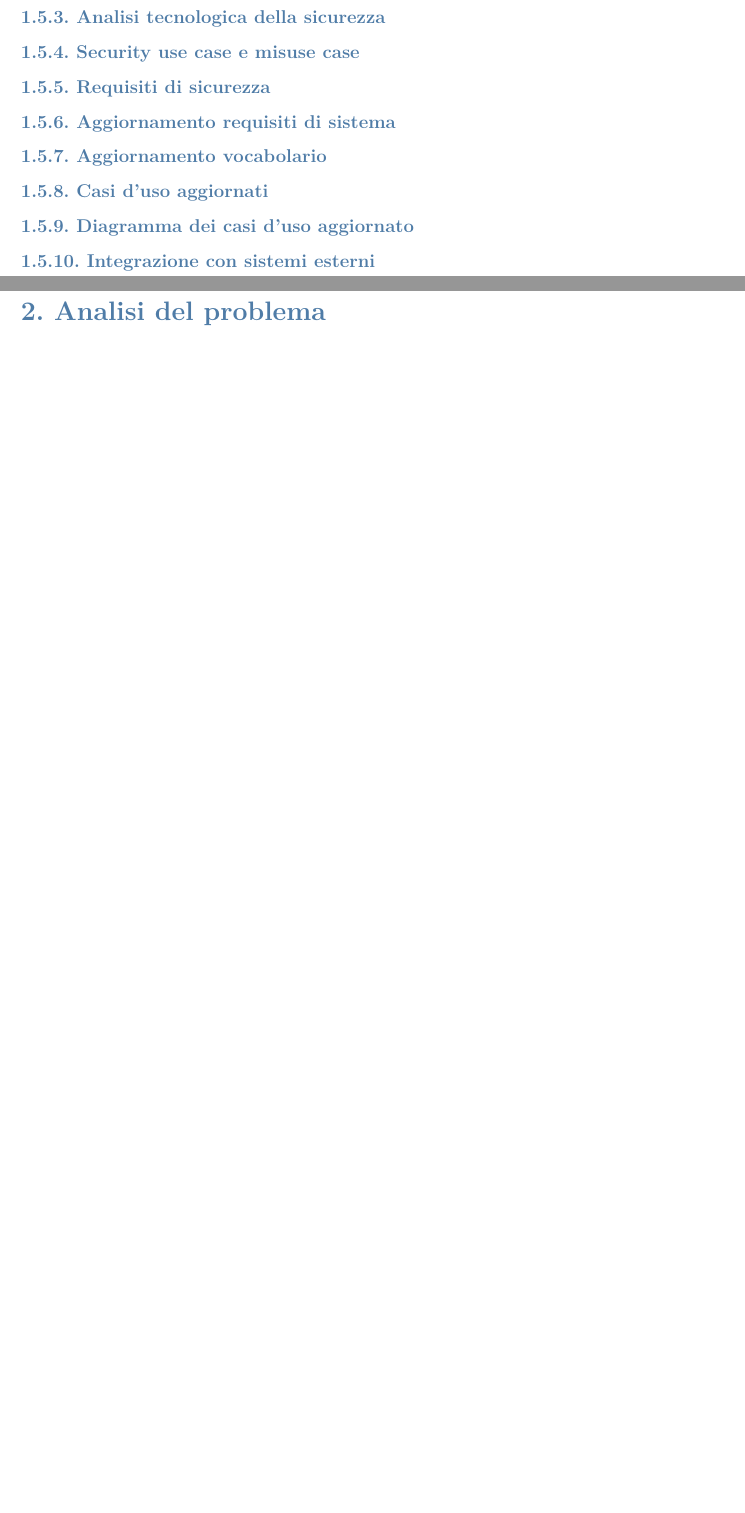
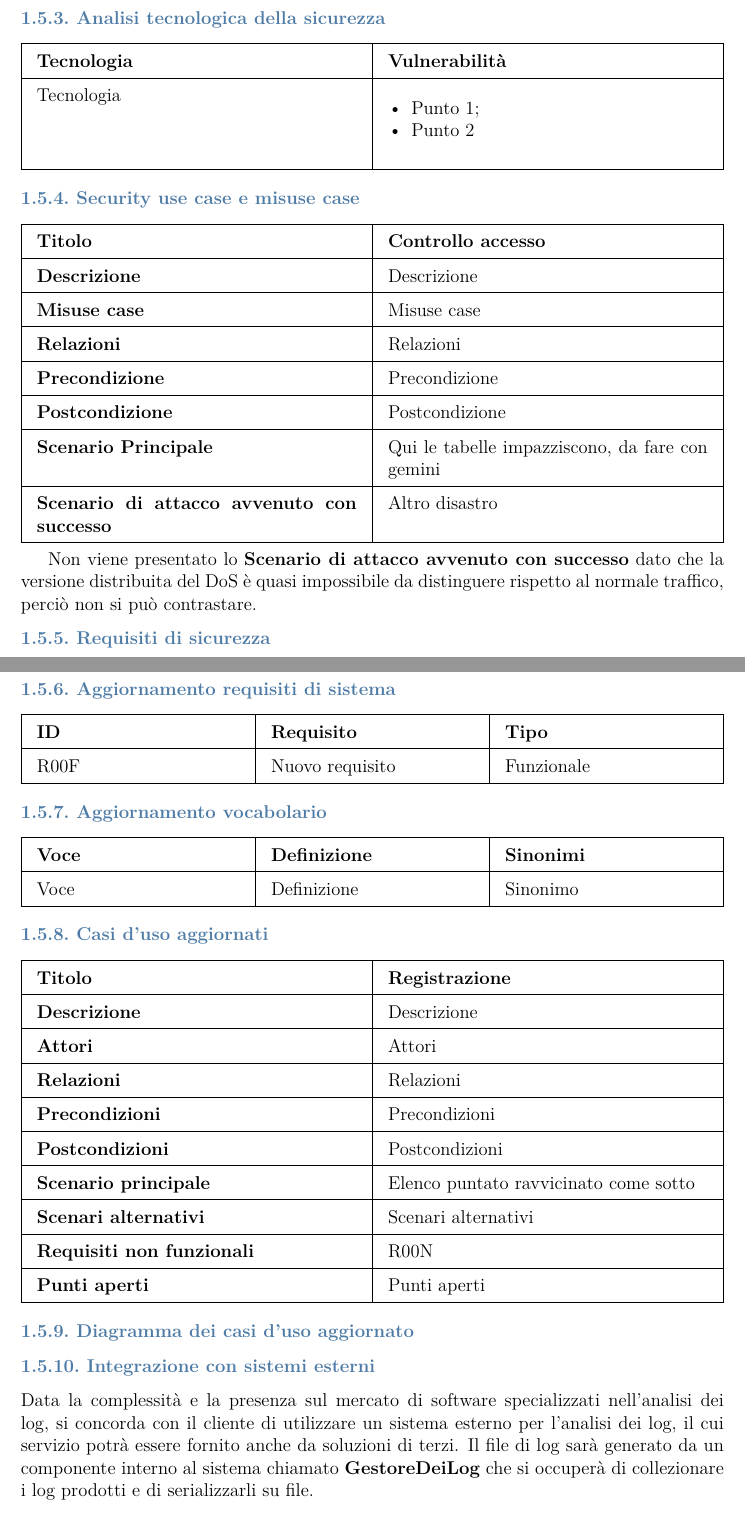
Before and after one commit to federicoporpora/studyLink, a LaTeX document (latex/studyLink.tex): two parts of pages 11 and 12 of 15 before the commit and two parts of pages 13 and 14 of 29 after it, joined at a grey line, cut so that both start at the same text, the shorter picture padded with empty space. The pictures show the PDF file studyLink.pdf that the author committed with the source.

Commit message:
aggiunto lo scheletro di tutto il capitolo 1 e corretto alcuni errori di formattazione

```diff
--- a/latex/studyLink.tex
+++ b/latex/studyLink.tex
@@ -205,6 +215,7 @@ Inoltre, per facilitare l'organizzazione, tutti gli iscritti a un Evento hanno a
 \end{tabularx}
 
 % Analisi dei requisiti
+\newpage
 \section{Analisi dei requisiti}
 
 \subsection{Modello dei casi d'uso}
@@ -215,5 +233,15 @@ In questa sezione verranno descritti gli scenari principali d'uso dell'applicazi
+    \textbf{Attori} & Attori \\ \hline
+    \textbf{Relazioni} & Relazioni \\ \hline
+    \textbf{Precondizioni} & Precondizioni \\ \hline
+    \textbf{Postcondizioni} & Postcondizioni \\ \hline
+    \textbf{Scenario principale} & Elenco puntato ravvicinato come sotto \\ \hline
+    \textbf{Scenari alternativi} & Scenari alternativi \\ \hline
+    \textbf{Requisiti non funzionali} & R00N \\ \hline
+    \textbf{Punti aperti} & Punti aperti \\ \hline
+\end{tabularx}
 
 % Analisi del Rischio
+\newpage
 \section{Analisi del Rischio}
 
 \subsection{Tabella valutazione dei beni}
@@ -222,6 +259,36 @@ In questa sezione verranno descritti gli scenari principali d'uso dell'applicazi
+    \endhead
+    Minaccia & \textbf{Alta.} Alta & Controllo & \textbf{Costo basso.} Costo basso \\ \hline
+\end{tabularx}
 
 \subsection{Analisi tecnologica della sicurezza}
+\begin{tabularx}{\textwidth}{|X|X|}
+    \hline
+    \textbf{Tecnologia} & \textbf{Vulnerabilità} \\ \hline
+    \endhead
+    Tecnologia & \begin{itemize}[nosep, leftmargin=*]
+                    \item Punto 1;
+                    \item Punto 2
+                \end{itemize} \\ \hline
+\end{tabularx}
 
 \subsection{Security use case e misuse case}
+% Immagine da inserire, poi tabella
+\begin{tabularx}{\textwidth}{|X|X|}
+    \hline
+    \textbf{Titolo} & \textbf{Controllo accesso} \\ \hline
+    \endhead
+    \textbf{Descrizione} & Descrizione \\ \hline
+    \textbf{Misuse case} & Misuse case \\ \hline
+    \textbf{Relazioni} & Relazioni \\ \hline
+    \textbf{Precondizione} & Precondizione \\ \hline
+    \textbf{Postcondizione} & Postcondizione \\ \hline
+    \textbf{Scenario Principale} & Qui le tabelle impazziscono, da fare con gemini \\ \hline
+    \textbf{Scenario di attacco avvenuto con successo} & Altro disastro \\ \hline
+\end{tabularx}
+Non viene presentato lo \textbf{Scenario di attacco avvenuto con successo} dato che la versione distribuita del DoS è quasi impossibile da distinguere rispetto al normale traffico, perciò non si può contrastare.
 
 \subsection{Requisiti di sicurezza}
+Dall'analisi del rischio si possono evincere i seguenti ulteriori requisiti:
+\begin{enumerate}
+    \item Creazione di un log per tracciare alcune azioni sensibili come:
+    \begin{itemize}
@@ -228,13 +298,44 @@ In questa sezione verranno descritti gli scenari principali d'uso dell'applicazi
+    \end{itemize}
+\end{enumerate}
 
 \subsection{Aggiornamento requisiti di sistema}
+\begin{tabularx}{\textwidth}{|X|X|X|}
+    \hline
+    \textbf{ID} & \textbf{Requisito} & \textbf{Tipo} \\ \hline
+    \endhead
+    R00F & Nuovo requisito & Funzionale \\ \hline
+\end{tabularx}
 
 \subsection{Aggiornamento vocabolario}
+\begin{tabularx}{\textwidth}{|X|X|X|}
+    \hline
+    \textbf{Voce} & \textbf{Definizione} & \textbf{Sinonimi} \\ \hline
+    \endhead
+    Voce & Definizione & Sinonimo \\ \hline
+\end{tabularx}
 
 \subsection{Casi d'uso aggiornati}
+\begin{tabularx}{\textwidth}{|X|X|}
+    \hline
+    \textbf{Titolo} & \textbf{Registrazione} \\ \hline
+    \endhead
+    \textbf{Descrizione} & Descrizione \\ \hline
+    \textbf{Attori} & Attori \\ \hline
+    \textbf{Relazioni} & Relazioni \\ \hline
+    \textbf{Precondizioni} & Precondizioni \\ \hline
+    \textbf{Postcondizioni} & Postcondizioni \\ \hline
+    \textbf{Scenario principale} & Elenco puntato ravvicinato come sotto \\ \hline
+    \textbf{Scenari alternativi} & Scenari alternativi \\ \hline
+    \textbf{Requisiti non funzionali} & R00N \\ \hline
+    \textbf{Punti aperti} & Punti aperti \\ \hline
+\end{tabularx}
 
 \subsection{Diagramma dei casi d'uso aggiornato}
+% Immagine
 
 \subsection{Integrazione con sistemi esterni}
+Data la complessità e la presenza sul mercato di software specializzati nell'analisi dei log, si concorda con il cliente di utilizzare un sistema esterno per l'analisi dei log, il cui servizio potrà essere fornito anche da soluzioni di terzi.
+Il file di log sarà generato da un componente interno al sistema chiamato \textbf{GestoreDeiLog} che si occuperà di collezionare i log prodotti e di serializzarli su file.
 
 % Analisi del problema
 \newpage
```
Also changed, not shown: studyLink.pdf, latex/studyLink.tex (56 more changed lines).
